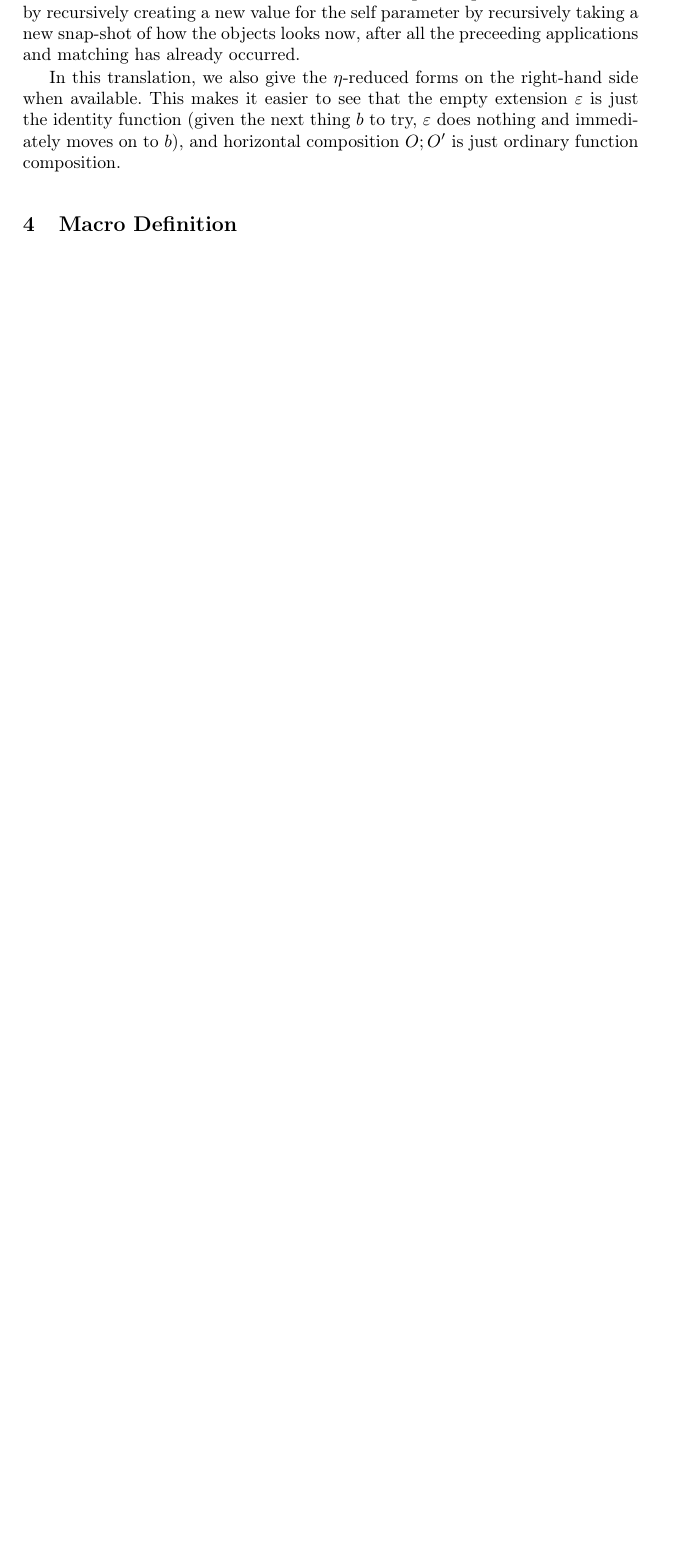
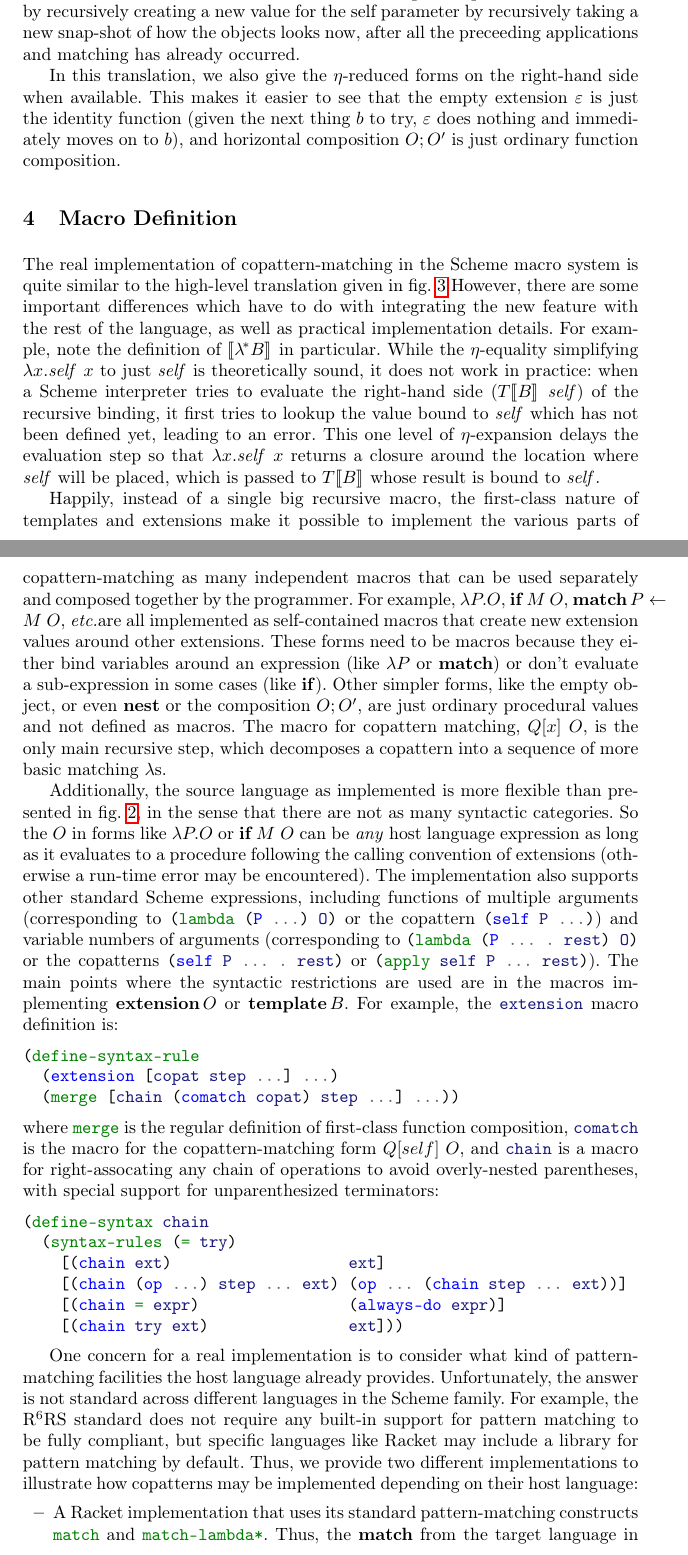
Before and after one commit to pdownen/CoScheme, a LaTeX paper (paper/coscheme.tex, which reads paper/sec_macros.tex): part of page 13 of 16 before the commit and two parts of pages 13 and 14 of 18 after it, the two joined at a grey line, cut so that both start at the same text, the shorter picture padded with empty space. Compiled offline with pdfLaTeX.

Commit message:
Add section on how to implement real macros

```diff
--- /dev/null
+++ b/paper/sec_macros.tex
@@ -0,0 +1,44 @@
+
+The real implementation of copattern-matching in the Scheme macro system is quite similar to the high-level translation given in \cref{fig:translation}
+However, there are some important differences which have to do with integrating the new feature with the rest of the language, as well as practical implementation details.
+For example, note the definition of $\den{\lamstar B}$ in particular.
+While the $\eta$-equality simplifying $\lambda x. \mathit{self} ~ x$ to just $\mathit{self}$ is theoretically sound, it does not work in practice:
+when a Scheme interpreter tries to evaluate the right-hand side ($T\den{B}~\mathit{self}$) of the recursive binding, it first tries to lookup the value bound to $\mathit{self}$ which has not been defined yet, leading to an error.
+This one level of $\eta$-expansion delays the evaluation step so that $\lambda x. \mathit{self} ~ x$ returns a closure around the location where $\mathit{self}$ will be placed, which is passed to $T\den{B}$ whose result is bound to $\mathit{self}$.
+
+Happily, instead of a single big recursive macro, the first-class nature of templates and extensions make it possible to implement the various parts of copattern-matching as many independent macros that can be used separately and composed together by the programmer.  For example, $\lambda P. O$, $\If M ~ O$, $\Match P \gets M ~ O$, \etc are all implemented as self-contained macros that create new extension values around other extensions.
+These forms need to be macros because they either bind variables around an expression (like $\lambda P$ or $\Match$) or don't evaluate a sub-expression in some cases (like $\If$).
+Other simpler forms, like the empty object, or even $\Nest$ or the composition $O; O'$, are just ordinary procedural values and not defined as macros.
+The macro for copattern matching, $Q[x]~O$, is the only main recursive step, which decomposes a copattern into a sequence of more basic matching $\lambda$s.
+
+Additionally, the source language as implemented is more flexible than presented in \cref{fig:source-syntax}, in the sense that there are not as many syntactic categories.
+So the $O$ in forms like $\lambda P. O$ or $\If M ~ O$ can be \emph{any} host language expression as long as it evaluates to a procedure following the calling convention of extensions (otherwise a run-time error may be encountered).
+The implementation also supports other standard Scheme expressions, including functions of multiple arguments (corresponding to \scm|(lambda (P ...) O)| or the copattern \scm|(self P ...)|) and variable numbers of arguments (corresponding to \scm|(lambda (P ... . rest) O)| or the copatterns \scm|(self P ... . rest)| or \scm|(apply self P ... rest)|).
+The main points where the syntactic restrictions are used are in the macros implementing $\Extension O$ or $\Template B$.
+For example, the \scm|extension| macro definition is:
+\begin{minted}{scheme}
+(define-syntax-rule
+  (extension [copat step ...] ...)
+  (merge [chain (comatch copat) step ...] ...))
+\end{minted}
+where \scm|merge| is the regular definition of first-class function composition, \scm|comatch| is the macro for the copattern-matching form $Q[self] ~ O$, and \scm|chain| is a macro for right-assocating any chain of operations to avoid overly-nested parentheses, with special support for unparenthesized terminators:
+\begin{minted}{scheme}
+(define-syntax chain
+  (syntax-rules (= try)
+    [(chain ext)                   ext]
+    [(chain (op ...) step ... ext) (op ... (chain step ... ext))]
+    [(chain = expr)                (always-do expr)]
+    [(chain try ext)               ext]))
+\end{minted}
+
+One concern for a real implementation is to consider what kind of pattern-matching facilities the host language already provides.
+Unfortunately, the answer is not standard across different languages in the Scheme family.
+For example, the R${}^6$RS standard does not require any built-in support for pattern matching to be fully compliant, but specific languages like Racket may include a library for pattern matching by default.
+Thus, we provide two different implementations to illustrate how copatterns may be implemented depending on their host language:
+\begin{itemize}
+\item
+  A Racket implementation that uses its standard pattern-matching constructs \rkt|match| and \rkt|match-lambda*|.
+  Thus, the $\Match$  from the target language in \cref{fig:target-syntax} is interpreted as Racket's \rkt|match|, and the translation of $E\den{\lambda P. O}$ is implemented directly as \rkt|match-lambda*| instead of separating the $\lambda$ from the pattern as in \cref{fig:translation}.
+  This choice makes sure that the pattern language implemented is exactly the same as the pattern language already used in Racket programs.
+\item
+  A general implementation that works for any R${}^6$RS-compliant Scheme, which internally implements its own pattern-matching macro, \scm|try-match|, by expanding into other primitives like \scm|if| and comparison predicates.
```
Also changed, not shown: paper/coscheme.tex (+2 -0 lines), paper/sec_macros.tex (9 more changed lines).
